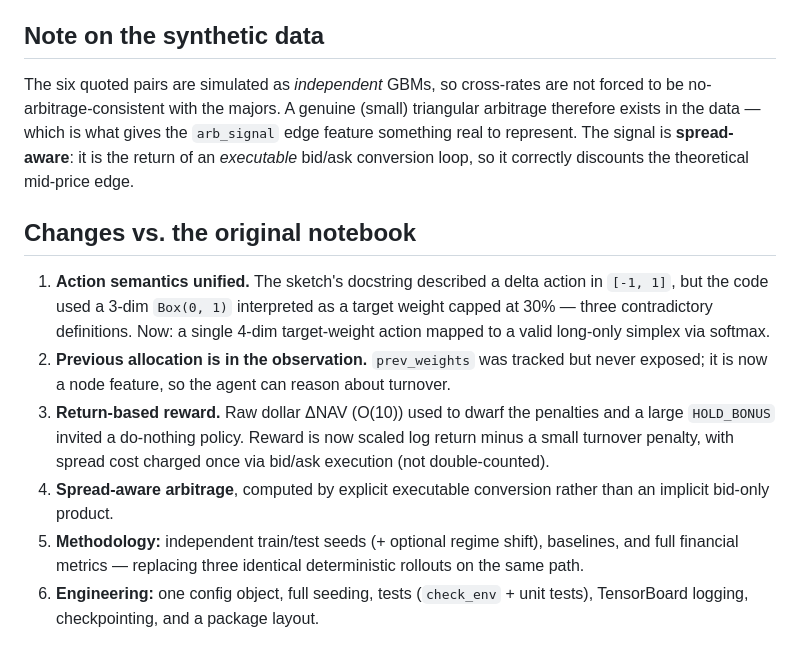
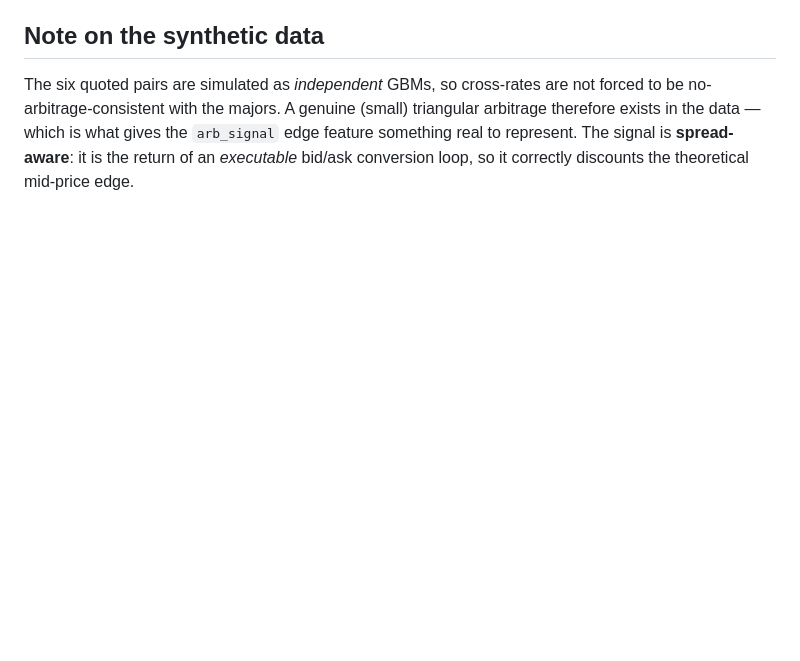
Before and after one commit to kolya-n/Graph-Based-Analysis-of-FX-Triangles-in-FX-Markets, a Markdown page: README.md, the part around the change. GitHub-like rendering; blank space fills up the shorter version.

Commit message:
Remove changes vs. the original notebook section
Removed section detailing changes from the original notebook.

```diff
--- a/README.md
+++ b/README.md
@@ -102,23 +102,3 @@ arbitrage therefore exists in the data — which is what gives the `arb_signal`
 feature something real to represent. The signal is **spread-aware**: it is the
 return of an *executable* bid/ask conversion loop, so it correctly discounts the
 theoretical mid-price edge.
-
-## Changes vs. the original notebook
-
-1. **Action semantics unified.** The sketch's docstring described a delta action
-   in `[-1, 1]`, but the code used a 3-dim `Box(0, 1)` interpreted as a target
-   weight capped at 30% — three contradictory definitions. Now: a single 4-dim
-   target-weight action mapped to a valid long-only simplex via softmax.
-2. **Previous allocation is in the observation.** `prev_weights` was tracked but
-   never exposed; it is now a node feature, so the agent can reason about turnover.
-3. **Return-based reward.** Raw dollar ΔNAV (O(10)) used to dwarf the penalties
-   and a large `HOLD_BONUS` invited a do-nothing policy. Reward is now scaled log
-   return minus a small turnover penalty, with spread cost charged once via bid/ask
-   execution (not double-counted).
-4. **Spread-aware arbitrage**, computed by explicit executable conversion rather
-   than an implicit bid-only product.
-5. **Methodology:** independent train/test seeds (+ optional regime shift),
-   baselines, and full financial metrics — replacing three identical deterministic
-   rollouts on the same path.
-6. **Engineering:** one config object, full seeding, tests (`check_env` + unit
-   tests), TensorBoard logging, checkpointing, and a package layout.
```
